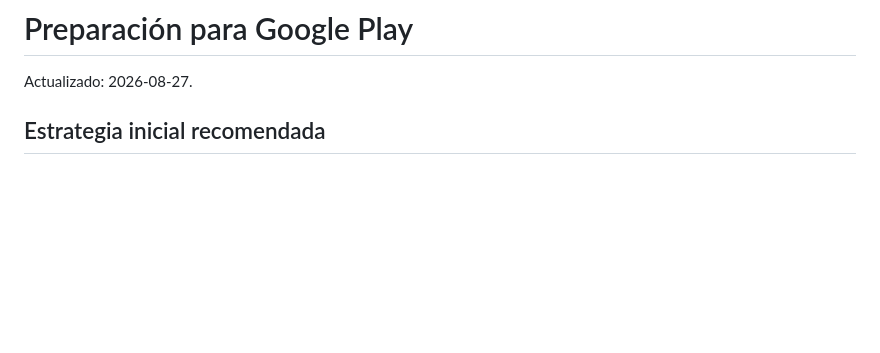
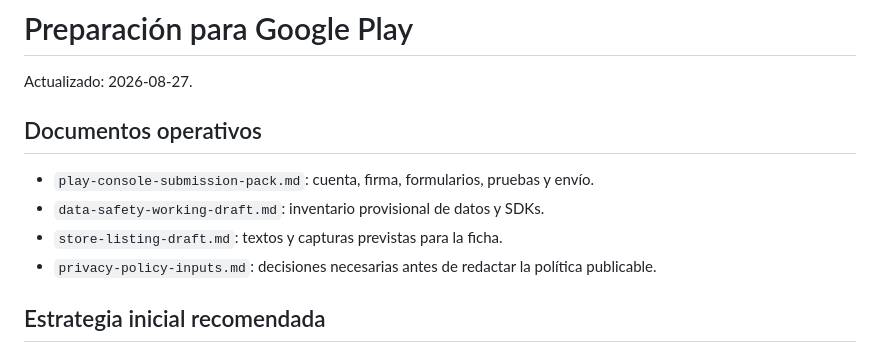
Before and after one commit to norbymezz/Uizador-, a Markdown page: docs/play-store-readiness.md, the part around the change. GitHub-like rendering; blank space fills up the shorter version.

Commit message:
docs: link Play submission working documents

```diff
--- a/docs/play-store-readiness.md
+++ b/docs/play-store-readiness.md
@@ -1,6 +1,13 @@
 # Preparación para Google Play
 
 Actualizado: 2026-08-27.
+
+## Documentos operativos
+
+- `play-console-submission-pack.md`: cuenta, firma, formularios, pruebas y envío.
+- `data-safety-working-draft.md`: inventario provisional de datos y SDKs.
+- `store-listing-draft.md`: textos y capturas previstas para la ficha.
+- `privacy-policy-inputs.md`: decisiones necesarias antes de redactar la política publicable.
 
 ## Estrategia inicial recomendada
 
```
